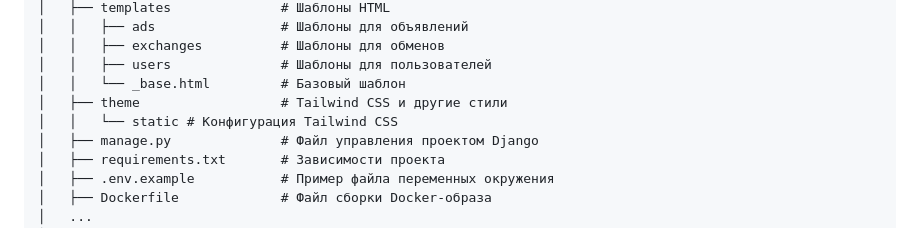
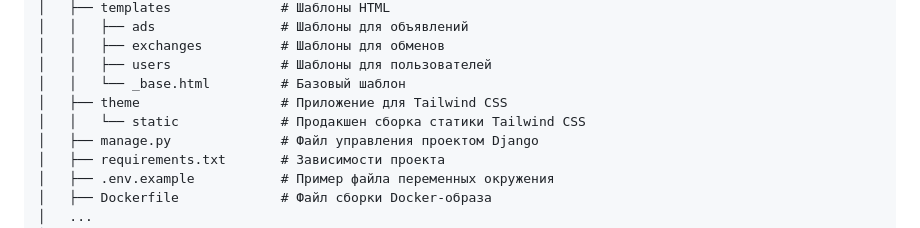
Before and after one commit to forbxpg/Django-test, a Markdown page: README.md, the part around the change. Drawn GitHub-style.

```diff
--- a/README.md
+++ b/README.md
@@ -66,8 +66,8 @@
 │   │   ├── exchanges          # Шаблоны для обменов
 │   │   ├── users              # Шаблоны для пользователей
 │   │   └── _base.html         # Базовый шаблон
-│   ├── theme                  # Tailwind CSS и другие стили
-│   │   └── static # Конфигурация Tailwind CSS
+│   ├── theme                  # Приложение для Tailwind CSS
+│   │   └── static             # Продакшен сборка статики Tailwind CSS
 │   ├── manage.py              # Файл управления проектом Django
 │   ├── requirements.txt       # Зависимости проекта
 │   ├── .env.example           # Пример файла переменных окружения
```
